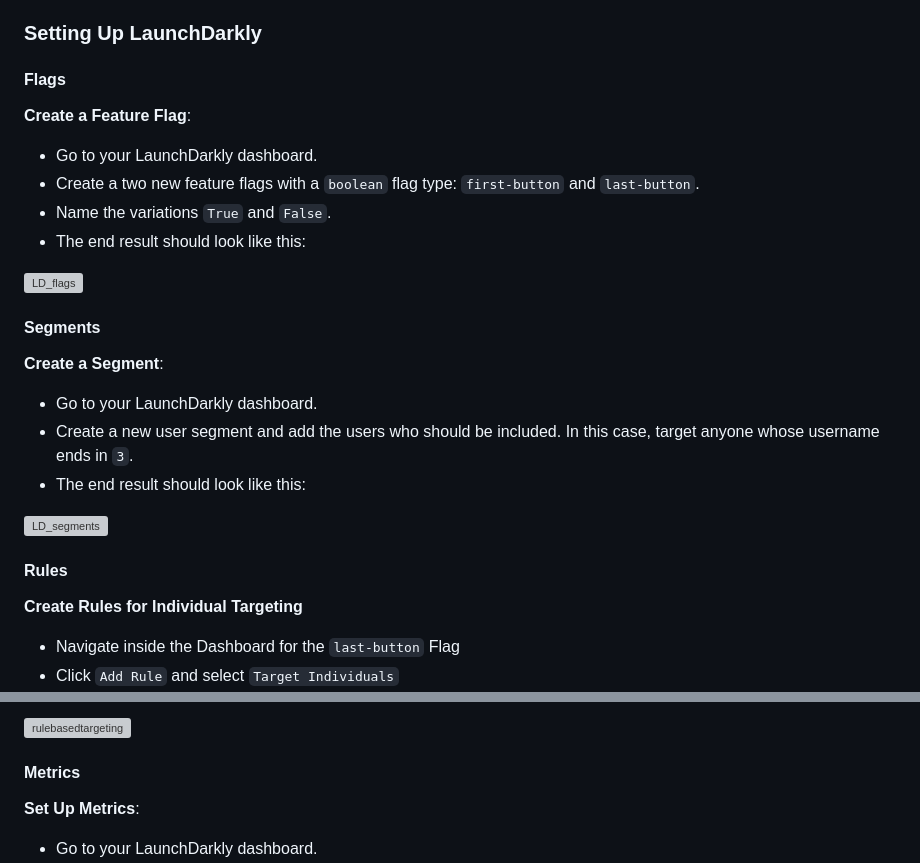
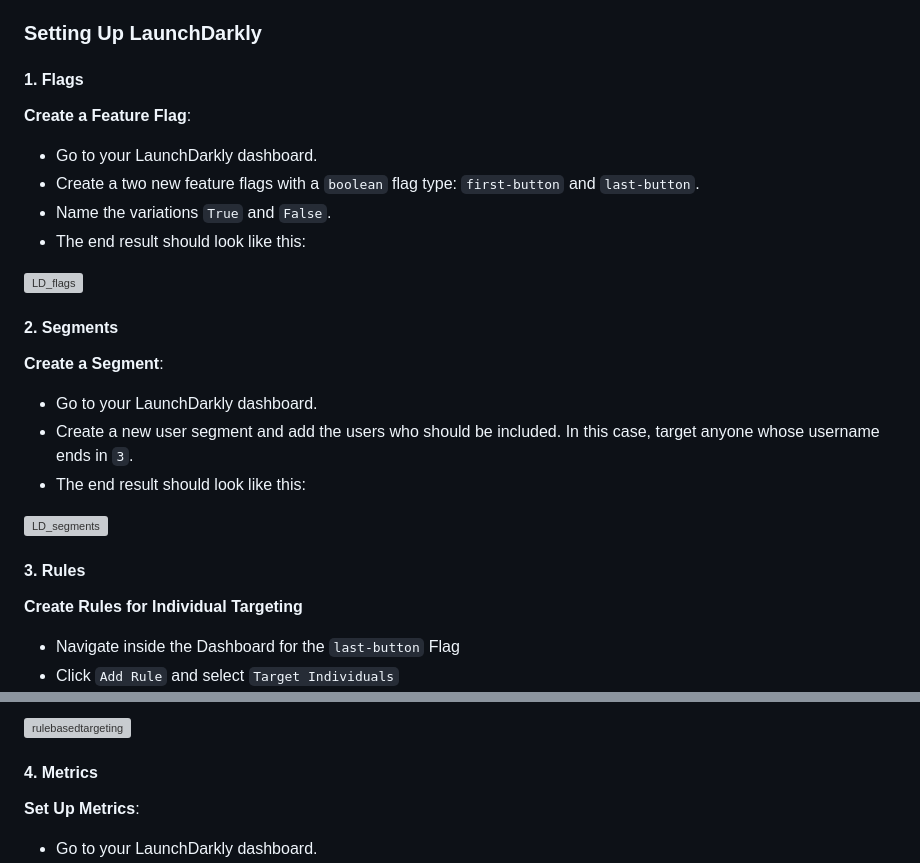
Before and after one commit to nicolemichelle88/googlebooks_featureflags, a Markdown page: README.md, 2 parts joined by grey strips. GitHub-like rendering; grey boxes are pictures that could not be loaded.

```diff
--- a/README.md
+++ b/README.md
@@ -98,7 +98,7 @@ cd google-books-search-app
 
 ### Setting Up LaunchDarkly
 
-#### Flags
+#### 1. Flags
 
 **Create a Feature Flag**:
 
@@ -109,7 +109,7 @@ cd google-books-search-app
 
 ![LD_flags](https://github.com/nicolemichelle88/googlebooks_featureflags/assets/19213563/f2e8be41-c2d9-4a18-ad32-ffcd341289c4)
 
-#### Segments
+#### 2. Segments
 
  **Create a Segment**:
 
@@ -119,7 +119,7 @@ cd google-books-search-app
 
 ![LD_segments](https://github.com/nicolemichelle88/googlebooks_featureflags/assets/19213563/abca31a0-917c-4c89-a321-668f5409a177)
 
-#### Rules
+#### 3. Rules
 **Create Rules for Individual Targeting**
 - Navigate inside the Dashboard for the `last-button` Flag
 - Click `Add Rule` and select `Target Individuals`
@@ -134,7 +134,7 @@ cd google-books-search-app
 
 ![rulebasedtargeting](https://github.com/nicolemichelle88/googlebooks_featureflags/assets/19213563/be3739e8-a897-44fa-86a2-38f7805d8b79)
 
-#### Metrics
+#### 4. Metrics
 
 **Set Up Metrics**:
 
```
